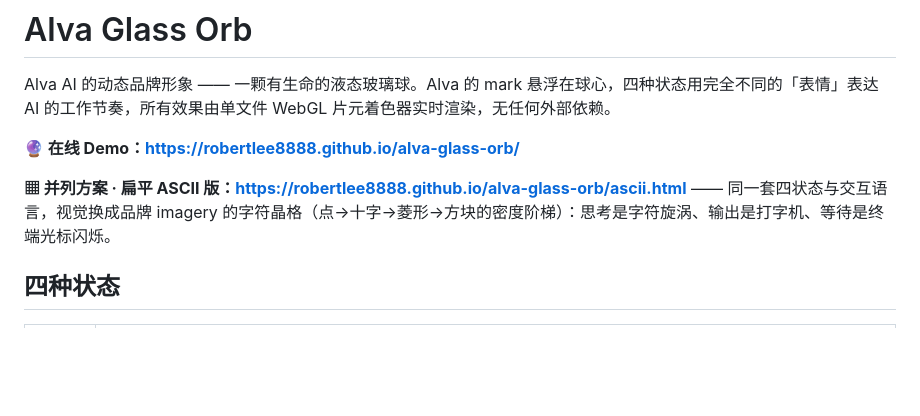
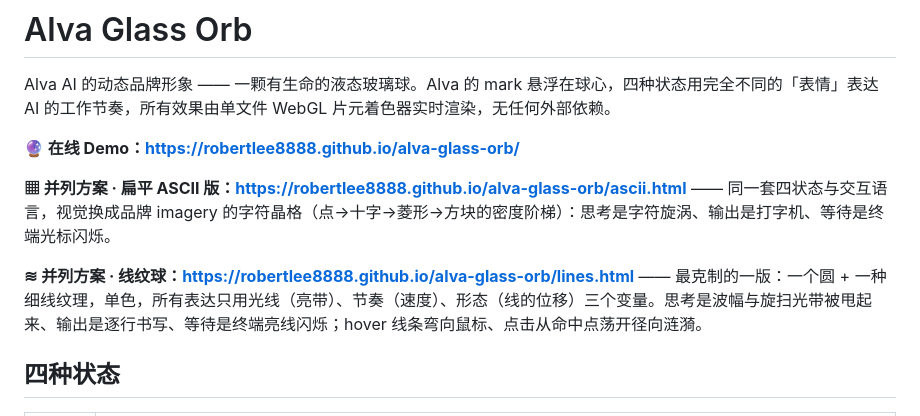
Before and after one commit to RobertLee8888/alva-glass-orb, a Markdown page: README.md, the part around the change. Rendered like a GitHub page; blank space fills up the shorter version.

Commit message:
README: add line-mark variant link

```diff
--- a/README.md
+++ b/README.md
@@ -5,6 +5,8 @@ Alva AI 的动态品牌形象 —— 一颗有生命的液态玻璃球。Alva
 **🔮 在线 Demo：<https://robertlee8888.github.io/alva-glass-orb/>**
 
 **▦ 并列方案 · 扁平 ASCII 版：<https://robertlee8888.github.io/alva-glass-orb/ascii.html>** —— 同一套四状态与交互语言，视觉换成品牌 imagery 的字符晶格（点→十字→菱形→方块的密度阶梯）：思考是字符旋涡、输出是打字机、等待是终端光标闪烁。
+
+**≋ 并列方案 · 线纹球：<https://robertlee8888.github.io/alva-glass-orb/lines.html>** —— 最克制的一版：一个圆 + 一种细线纹理，单色，所有表达只用光线（亮带）、节奏（速度）、形态（线的位移）三个变量。思考是波幅与旋扫光带被甩起来、输出是逐行书写、等待是终端亮线闪烁；hover 线条弯向鼠标、点击从命中点荡开径向涟漪。
 
 ## 四种状态
 
```
